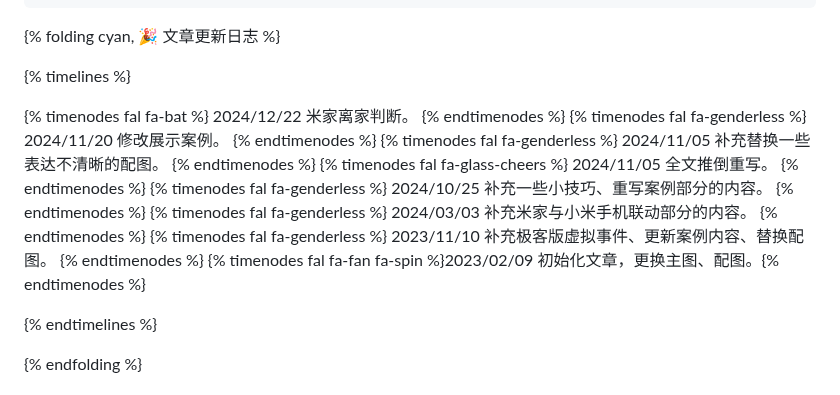
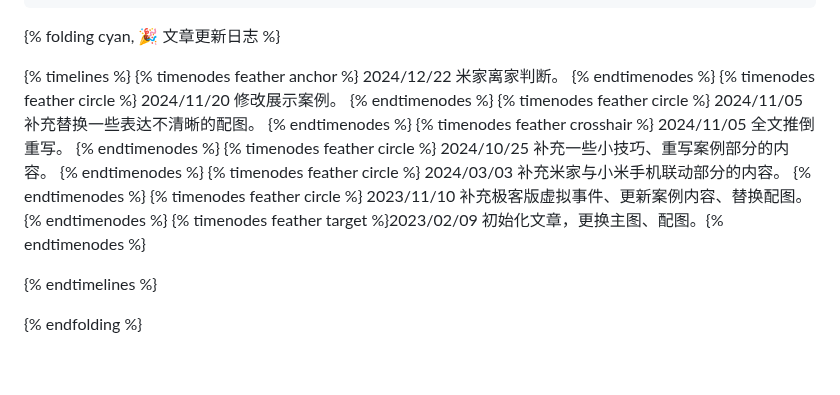
Before and after one commit to inkss/markdown, a Markdown page: Hexo/2024/24-11@米家自动化极客版使用指北.md, the part around the change. GitHub-like rendering; blank space fills up the shorter version.

```diff
--- a/Hexo/2024/24-11@米家自动化极客版使用指北.md
+++ b/Hexo/2024/24-11@米家自动化极客版使用指北.md
@@ -22,15 +22,14 @@ abbrlink: 78a787b3
 {% folding cyan, 🎉 文章更新日志 %}
 
 {% timelines %}
-
-{% timenodes fal fa-bat %} 2024/12/22 米家离家判断。 {% endtimenodes %}
-{% timenodes fal fa-genderless %} 2024/11/20 修改展示案例。 {% endtimenodes %}
-{% timenodes fal fa-genderless %} 2024/11/05 补充替换一些表达不清晰的配图。 {% endtimenodes %}
-{% timenodes fal fa-glass-cheers %} 2024/11/05 全文推倒重写。 {% endtimenodes %}
-{% timenodes fal fa-genderless %} 2024/10/25 补充一些小技巧、重写案例部分的内容。 {% endtimenodes %}
-{% timenodes fal fa-genderless %} 2024/03/03 补充米家与小米手机联动部分的内容。 {% endtimenodes %}
-{% timenodes fal fa-genderless %} 2023/11/10 补充极客版虚拟事件、更新案例内容、替换配图。 {% endtimenodes %}
-{% timenodes fal fa-fan fa-spin %}2023/02/09 初始化文章，更换主图、配图。{% endtimenodes %}
+{% timenodes feather anchor %} 2024/12/22 米家离家判断。 {% endtimenodes %}
+{% timenodes feather circle %} 2024/11/20 修改展示案例。 {% endtimenodes %}
+{% timenodes feather circle %} 2024/11/05 补充替换一些表达不清晰的配图。 {% endtimenodes %}
+{% timenodes feather crosshair %} 2024/11/05 全文推倒重写。 {% endtimenodes %}
+{% timenodes feather circle %} 2024/10/25 补充一些小技巧、重写案例部分的内容。 {% endtimenodes %}
+{% timenodes feather circle %} 2024/03/03 补充米家与小米手机联动部分的内容。 {% endtimenodes %}
+{% timenodes feather circle %} 2023/11/10 补充极客版虚拟事件、更新案例内容、替换配图。 {% endtimenodes %}
+{% timenodes feather target %}2023/02/09 初始化文章，更换主图、配图。{% endtimenodes %}
 
 {% endtimelines %}
 
```
Also changed, not shown: Hexo/2021/21-08@Volantis主题个性化修改合集.md (+14 -14 lines), Hexo/2021/21-08@腾讯云CDN证书自部署方案.md (+2 -2 lines).
